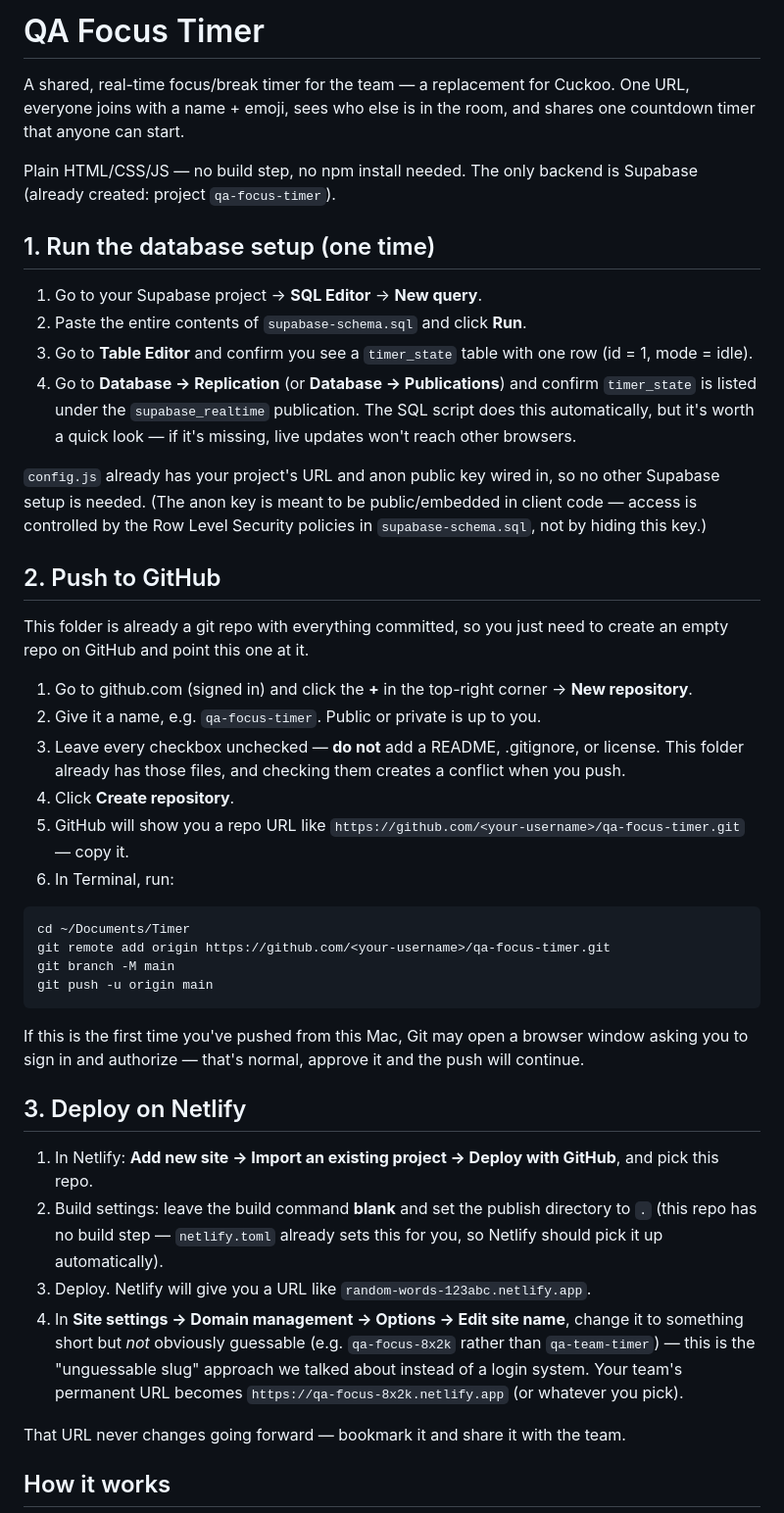
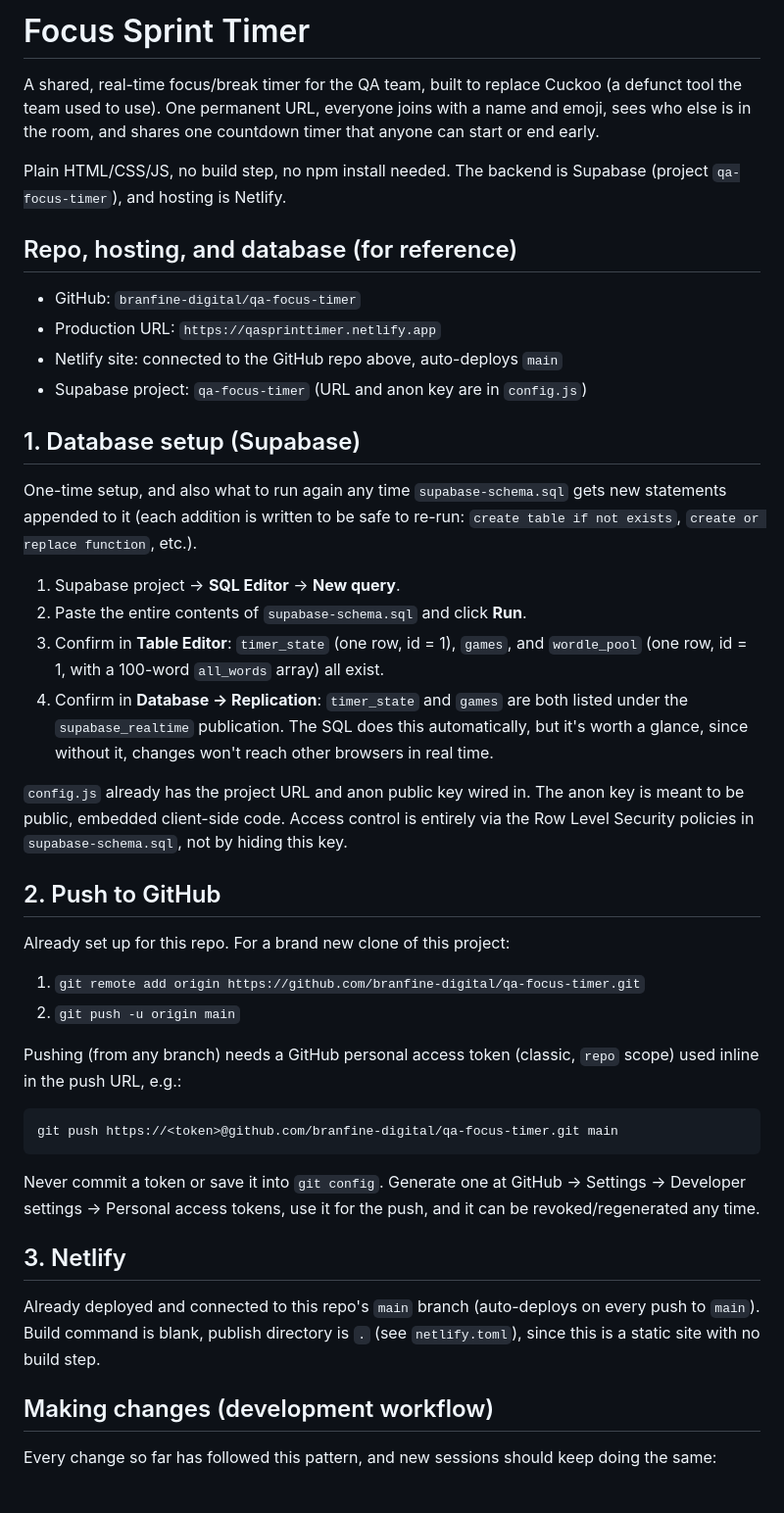
Before and after one commit to branfine-digital/qa-focus-timer, a Markdown page: README.md, the part around one of its changes. Shown at 98% size. GitHub-like rendering.

````diff
--- a/README.md
+++ b/README.md
@@ -1,50 +1,67 @@
-# QA Focus Timer
+# Focus Sprint Timer
 
-A shared, real-time focus/break timer for the team — a replacement for Cuckoo.
-One URL, everyone joins with a name + emoji, sees who else is in the room, and
-shares one countdown timer that anyone can start.
+A shared, real-time focus/break timer for the QA team, built to replace Cuckoo
+(a defunct tool the team used to use). One permanent URL, everyone joins with
+a name and emoji, sees who else is in the room, and shares one countdown
+timer that anyone can start or end early.
 
-Plain HTML/CSS/JS — no build step, no npm install needed. The only backend is
-Supabase (already created: project `qa-focus-timer`).
+Plain HTML/CSS/JS, no build step, no npm install needed. The backend is
+Supabase (project `qa-focus-timer`), and hosting is Netlify.
 
-## 1. Run the database setup (one time)
+## Repo, hosting, and database (for reference)
 
-1. Go to your Supabase project → **SQL Editor** → **New query**.
+- GitHub: `branfine-digital/qa-focus-timer`
+- Production URL: `https://qasprinttimer.netlify.app`
+- Netlify site: connected to the GitHub repo above, auto-deploys `main`
+- Supabase project: `qa-focus-timer` (URL and anon key are in `config.js`)
+
+## 1. Database setup (Supabase)
+
+One-time setup, and also what to run again any time `supabase-schema.sql`
+gets new statements appended to it (each addition is written to be safe to
+re-run: `create table if not exists`, `create or replace function`, etc.).
+
+1. Supabase project → **SQL Editor** → **New query**.
 2. Paste the entire contents of `supabase-schema.sql` and click **Run**.
-3. Go to **Table Editor** and confirm you see a `timer_state` table with one row (id = 1, mode = idle).
-4. Go to **Database → Replication** (or **Database → Publications**) and confirm `timer_state` is listed under the `supabase_realtime` publication. The SQL script does this automatically, but it's worth a quick look — if it's missing, live updates won't reach other browsers.
+3. Confirm in **Table Editor**: `timer_state` (one row, id = 1), `games`,
+   and `wordle_pool` (one row, id = 1, with a 100-word `all_words` array)
+   all exist.
+4. Confirm in **Database → Replication**: `timer_state` and `games` are
+   both listed under the `supabase_realtime` publication. The SQL does
+   this automatically, but it's worth a glance, since without it, changes
+   won't reach other browsers in real time.
 
-`config.js` already has your project's URL and anon public key wired in, so no other Supabase setup is needed. (The anon key is meant to be public/embedded in client code — access is controlled by the Row Level Security policies in `supabase-schema.sql`, not by hiding this key.)
+`config.js` already has the project URL and anon public key wired in. The
+anon key is meant to be public, embedded client-side code. Access control
+is entirely via the Row Level Security policies in `supabase-schema.sql`,
+not by hiding this key.
 
 ## 2. Push to GitHub
 
-This folder is already a git repo with everything committed, so you just need to
-create an empty repo on GitHub and point this one at it.
+Already set up for this repo. For a brand new clone of this project:
 
-1. Go to github.com (signed in) and click the **+** in the top-right corner → **New repository**.
-2. Give it a name, e.g. `qa-focus-timer`. Public or private is up to you.
-3. Leave every checkbox unchecked — **do not** add a README, .gitignore, or license. This folder already has those files, and checking them creates a conflict when you push.
-4. Click **Create repository**.
-5. GitHub will show you a repo URL like `https://github.com/<your-username>/qa-focus-timer.git` — copy it.
-6. In Terminal, run:
+1. `git remote add origin https://github.com/branfine-digital/qa-focus-timer.git`
+2. `git push -u origin main`
+
+Pushing (from any branch) needs a GitHub personal access token (classic,
+`repo` scope) used inline in the push URL, e.g.:
 
 ```
-cd ~/Documents/Timer
-git remote add origin https://github.com/<your-username>/qa-focus-timer.git
-git branch -M main
-git push -u origin main
+git push https://<token>@github.com/branfine-digital/qa-focus-timer.git main
 ```
 
-If this is the first time you've pushed from this Mac, Git may open a browser window asking you to sign in and authorize — that's normal, approve it and the push will continue.
+Never commit a token or save it into `git config`. Generate one at
+GitHub → Settings → Developer settings → Personal access tokens, use it
+for the push, and it can be revoked/regenerated any time.
 
-## 3. Deploy on Netlify
+## 3. Netlify
 
-1. In Netlify: **Add new site → Import an existing project → Deploy with GitHub**, and pick this repo.
-2. Build settings: leave the build command **blank** and set the publish directory to `.` (this repo has no build step — `netlify.toml` already sets this for you, so Netlify should pick it up automatically).
-3. Deploy. Netlify will give you a URL like `random-words-123abc.netlify.app`.
-4. In **Site settings → Domain management → Options → Edit site name**, change it to something short but *not* obviously guessable (e.g. `qa-focus-8x2k` rather than `qa-team-timer`) — this is the "unguessable slug" approach we talked about instead of a login system. Your team's permanent URL becomes `https://qa-focus-8x2k.netlify.app` (or whatever you pick).
+Already deployed and connected to this repo's `main` branch (auto-deploys
+on every push to `main`). Build command is blank, publish directory is
+`.` (see `netlify.toml`), since this is a static site with no build step.
 
-That URL never changes going forward — bookmark it and share it with the team.
+## Making changes (development workflow)
 
-## How it works
+Every change so far has followed this pattern, and new sessions should
+keep doing the same:
 
````
Also changed, not shown: other parts of README.md (+61 -9 lines).
